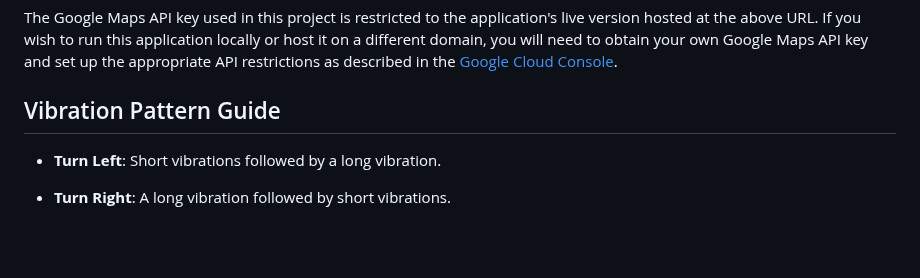
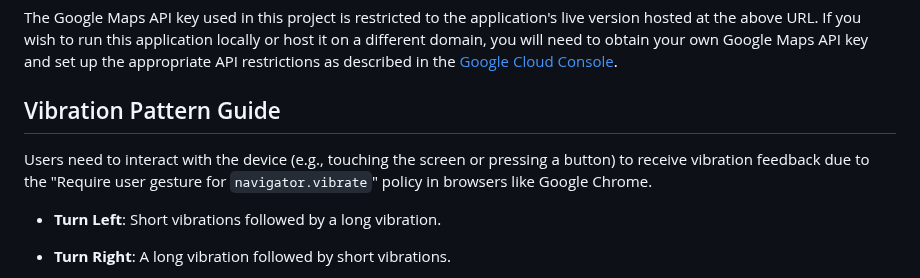
Before and after one commit to FoulaSid/VibNav, a Markdown page: README.md, the part around the change. GitHub-like rendering; blank space fills up the shorter version.

```diff
--- a/README.md
+++ b/README.md
@@ -23,6 +23,7 @@ Simply open the link in a modern web browser (Google Chrome) to start using the
 The Google Maps API key used in this project is restricted to the application's live version hosted at the above URL. If you wish to run this application locally or host it on a different domain, you will need to obtain your own Google Maps API key and set up the appropriate API restrictions as described in the [Google Cloud Console](https://console.cloud.google.com/).
 
 ## Vibration Pattern Guide
+Users need to interact with the device (e.g., touching the screen or pressing a button) to receive vibration feedback due to the "Require user gesture for `navigator.vibrate`" policy in browsers like Google Chrome.
 - **Turn Left**: Short vibrations followed by a long vibration.
 - **Turn Right**: A long vibration followed by short vibrations.
 - **North**: A sequence of medium vibrations.
```
